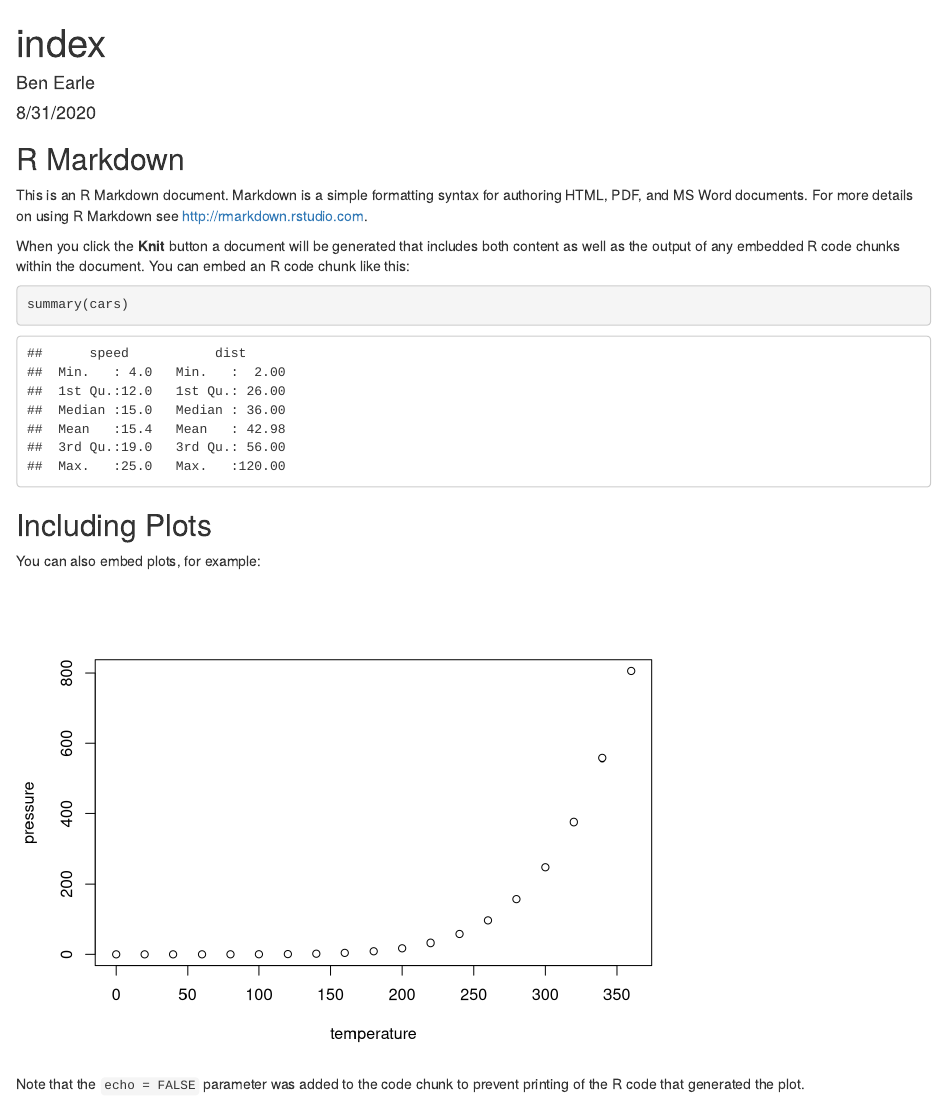
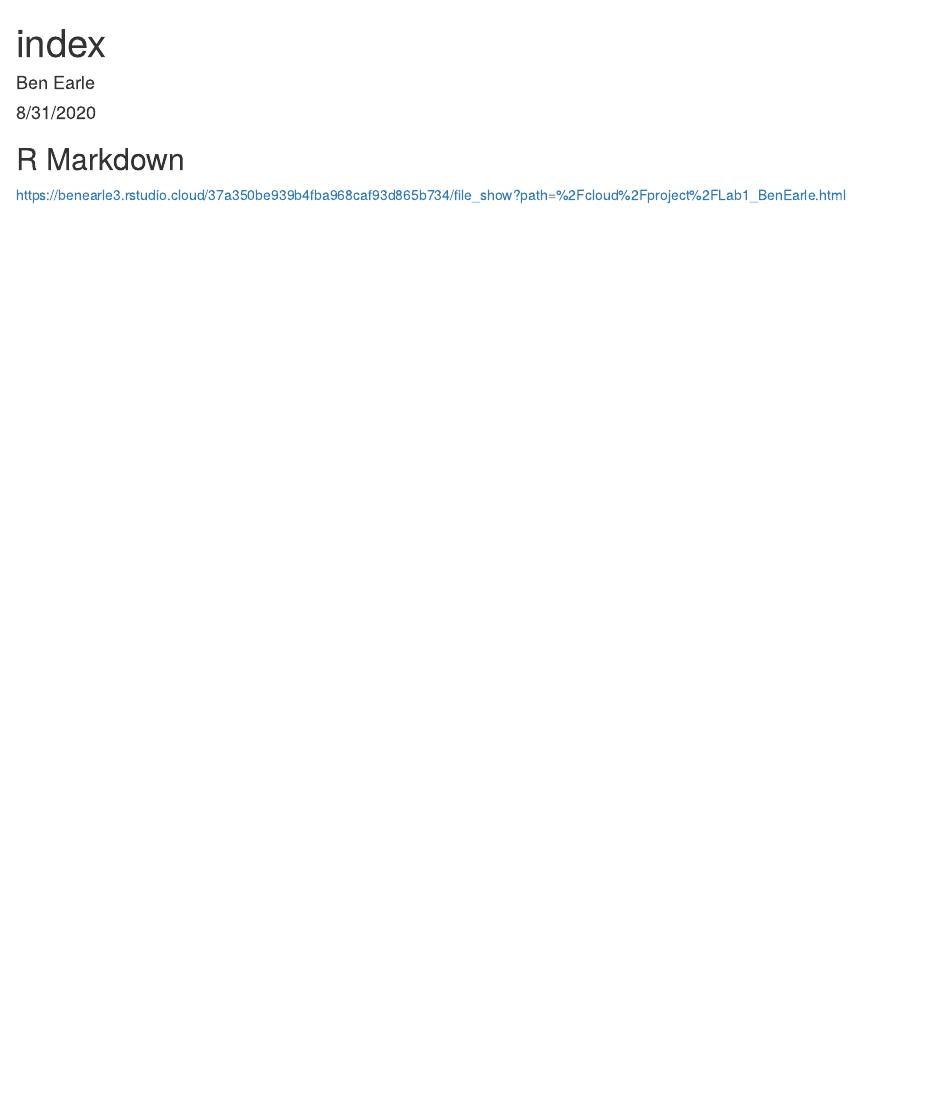
Before and after one commit to benearle3/Genomics-Course-LAB1, an R Markdown document (index.Rmd): the page in a window 1100 px wide, from its top. Rendered offline with R 4.5, knitr and Pandoc, with nearby package versions.

Commit message:
adding link to Lab 1

````diff
--- a/index.Rmd
+++ b/index.Rmd
@@ -11,20 +11,4 @@
 
 ## R Markdown
 
-This is an R Markdown document. Markdown is a simple formatting syntax for authoring HTML, PDF, and MS Word documents. For more details on using R Markdown see <http://rmarkdown.rstudio.com>.
-
-When you click the **Knit** button a document will be generated that includes both content as well as the output of any embedded R code chunks within the document. You can embed an R code chunk like this:
-
-```{r cars}
-summary(cars)
-```
-
-## Including Plots
-
-You can also embed plots, for example:
-
-```{r pressure, echo=FALSE}
-plot(pressure)
-```
-
-Note that the `echo = FALSE` parameter was added to the code chunk to prevent printing of the R code that generated the plot.
+https://benearle3.rstudio.cloud/37a350be939b4fba968caf93d865b734/file_show?path=%2Fcloud%2Fproject%2FLab1_BenEarle.html
````
Also changed, not shown: index.html.
